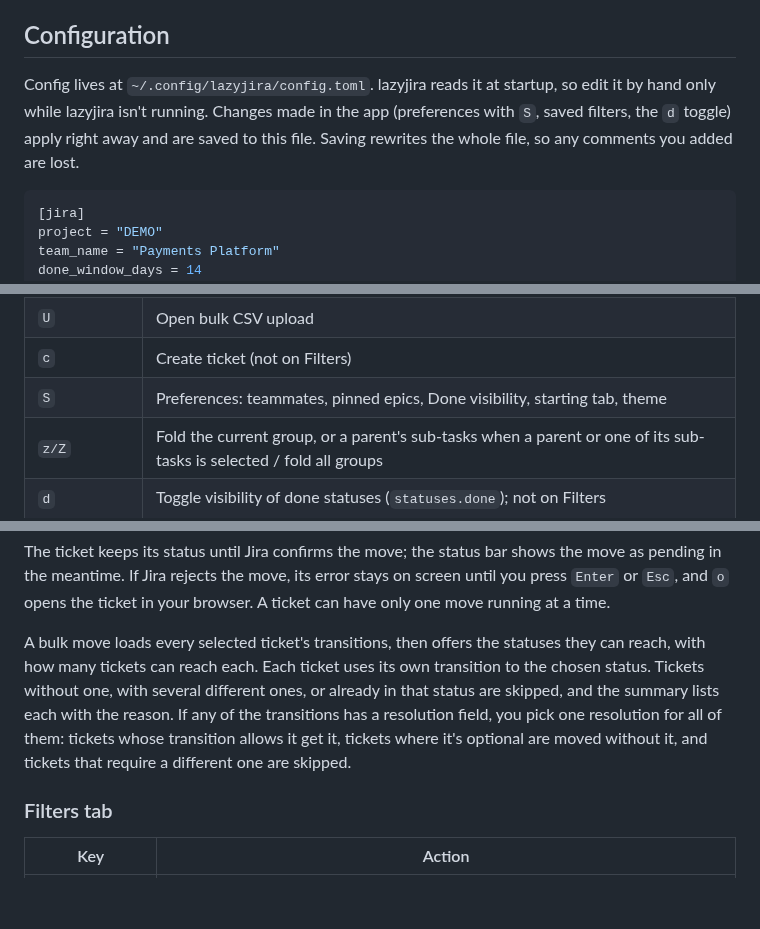
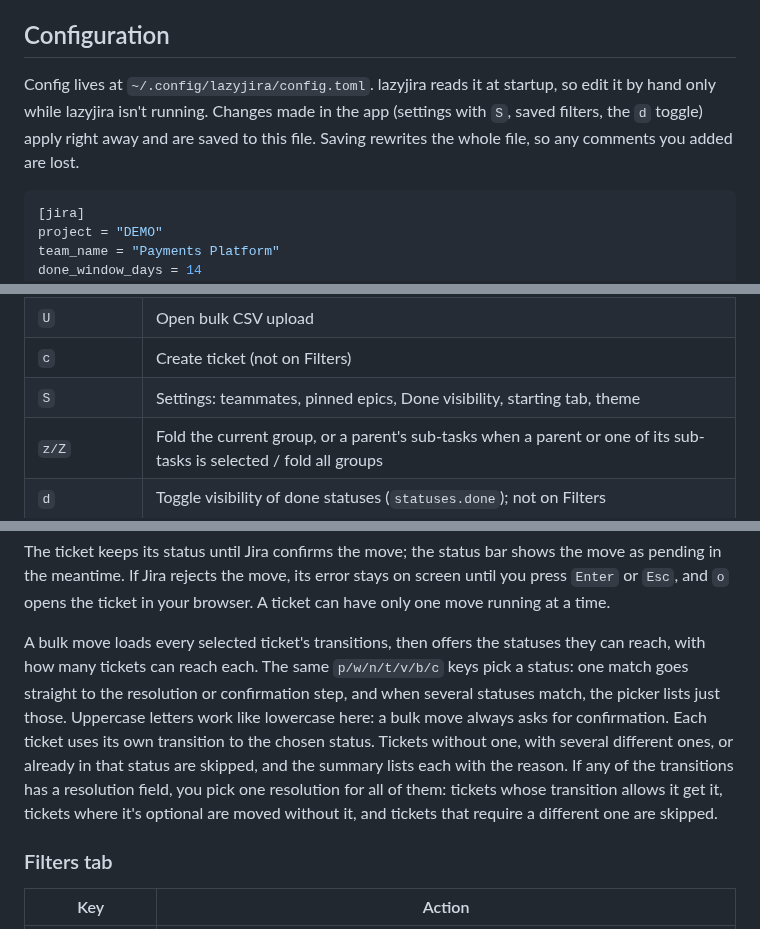
Before and after one commit to cdowellmdb/lazyjira, a Markdown page: README.md, 3 parts joined by grey strips. GitHub-like rendering; blank space fills up the shorter version.

````diff
--- a/README.md
+++ b/README.md
@@ -90,7 +90,7 @@ Press `S` or click **Settings** to manage teammates, pinned epics, Done visibili
 
 ## Configuration
 
-Config lives at `~/.config/lazyjira/config.toml`. lazyjira reads it at startup, so edit it by hand only while lazyjira isn't running. Changes made in the app (preferences with `S`, saved filters, the `d` toggle) apply right away and are saved to this file. Saving rewrites the whole file, so any comments you added are lost.
+Config lives at `~/.config/lazyjira/config.toml`. lazyjira reads it at startup, so edit it by hand only while lazyjira isn't running. Changes made in the app (settings with `S`, saved filters, the `d` toggle) apply right away and are saved to this file. Saving rewrites the whole file, so any comments you added are lost.
 
 ```toml
 [jira]
@@ -178,7 +178,7 @@ To make your own, add a `[themes.<name>]` table and pick it in preferences. Each
 | `B` | Open bulk action menu (move/assign) |
 | `U` | Open bulk CSV upload |
 | `c` | Create ticket (not on Filters) |
-| `S` | Preferences: teammates, pinned epics, Done visibility, starting tab, theme |
+| `S` | Settings: teammates, pinned epics, Done visibility, starting tab, theme |
 | `z/Z` | Fold the current group, or a parent's sub-tasks when a parent or one of its sub-tasks is selected / fold all groups |
 | `d` | Toggle visibility of done statuses (`statuses.done`); not on Filters |
 | `f/F` | Focus the next / previous status in My Work or Team, then back to all. Cycles through the statuses shown, in display order, except Done (`d` toggles that) |
@@ -237,7 +237,7 @@ A resolution is asked for only when the chosen transition has a resolution field
 
 The ticket keeps its status until Jira confirms the move; the status bar shows the move as pending in the meantime. If Jira rejects the move, its error stays on screen until you press `Enter` or `Esc`, and `o` opens the ticket in your browser. A ticket can have only one move running at a time.
 
-A bulk move loads every selected ticket's transitions, then offers the statuses they can reach, with how many tickets can reach each. Each ticket uses its own transition to the chosen status. Tickets without one, with several different ones, or already in that status are skipped, and the summary lists each with the reason. If any of the transitions has a resolution field, you pick one resolution for all of them: tickets whose transition allows it get it, tickets where it's optional are moved without it, and tickets that require a different one are skipped.
+A bulk move loads every selected ticket's transitions, then offers the statuses they can reach, with how many tickets can reach each. The same `p/w/n/t/v/b/c` keys pick a status: one match goes straight to the resolution or confirmation step, and when several statuses match, the picker lists just those. Uppercase letters work like lowercase here: a bulk move always asks for confirmation. Each ticket uses its own transition to the chosen status. Tickets without one, with several different ones, or already in that status are skipped, and the summary lists each with the reason. If any of the transitions has a resolution field, you pick one resolution for all of them: tickets whose transition allows it get it, tickets where it's optional are moved without it, and tickets that require a different one are skipped.
 
 ### Filters tab
 
````
Also changed, not shown: other parts of README.md (+8 -8 lines), docs/architecture.md (+1 -1 lines), docs/images/ticket-detail.png, 12 other files.
